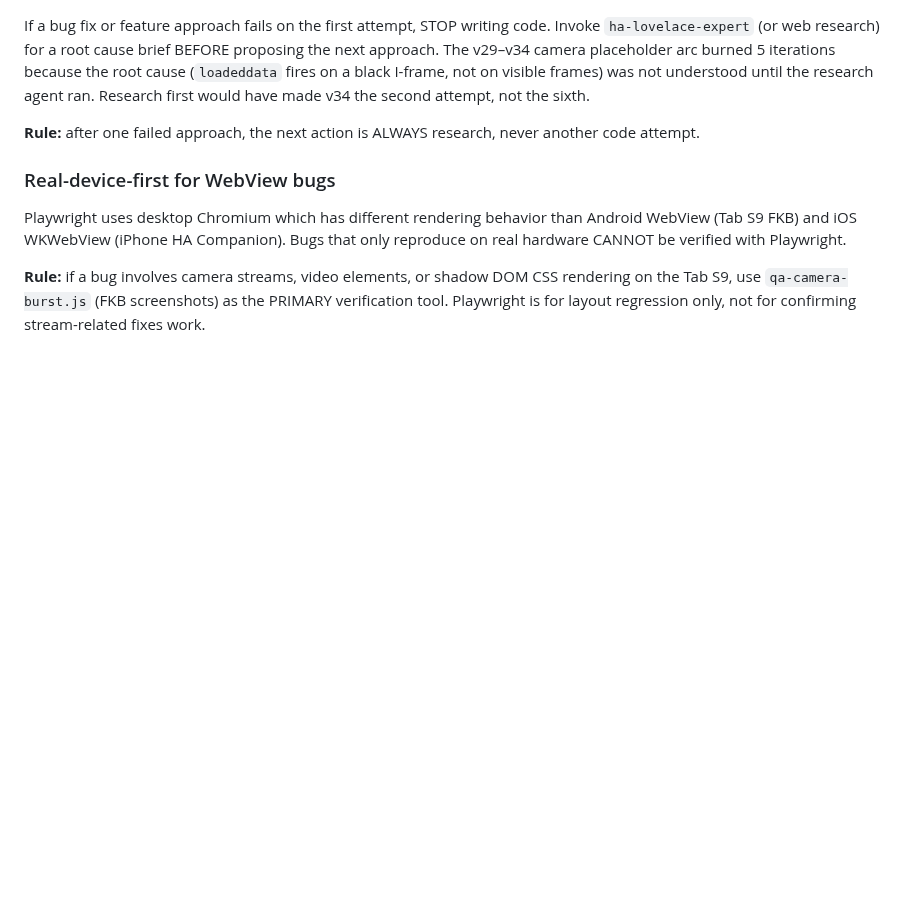
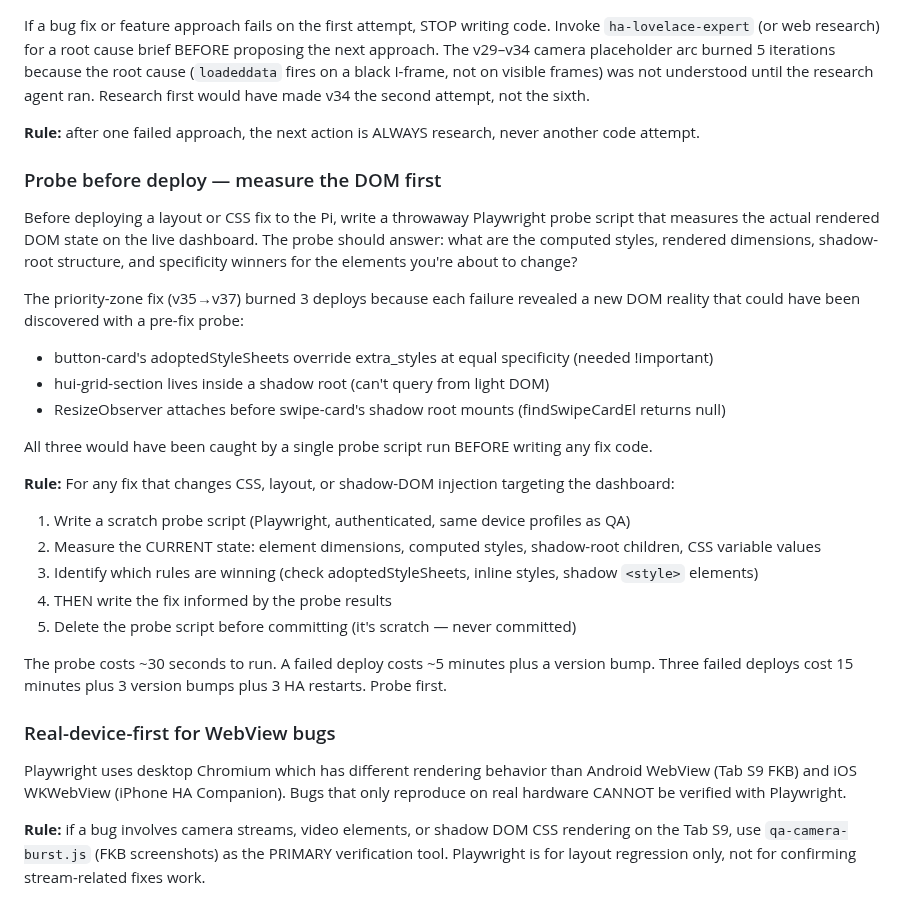
Before and after one commit to chris-kintegratedSystems/ha-dashboard, a Markdown page: CLAUDE.md, the part around the change. Rendered like a GitHub page; blank space fills up the shorter version.

Commit message:
chore: add probe-before-deploy efficiency rule to CLAUDE.md

```diff
--- a/CLAUDE.md
+++ b/CLAUDE.md
@@ -389,6 +389,45 @@ made v34 the second attempt, not the sixth.
 **Rule:** after one failed approach, the next action is ALWAYS
 research, never another code attempt.
 
+### Probe before deploy — measure the DOM first
+
+Before deploying a layout or CSS fix to the Pi, write a throwaway
+Playwright probe script that measures the actual rendered DOM state on
+the live dashboard. The probe should answer: what are the computed
+styles, rendered dimensions, shadow-root structure, and specificity
+winners for the elements you're about to change?
+
+The priority-zone fix (v35→v37) burned 3 deploys because each failure
+revealed a new DOM reality that could have been discovered with a
+pre-fix probe:
+
+- button-card's adoptedStyleSheets override extra_styles at equal
+  specificity (needed !important)
+- hui-grid-section lives inside a shadow root (can't query from light
+  DOM)
+- ResizeObserver attaches before swipe-card's shadow root mounts
+  (findSwipeCardEl returns null)
+
+All three would have been caught by a single probe script run BEFORE
+writing any fix code.
+
+**Rule:** For any fix that changes CSS, layout, or shadow-DOM
+injection targeting the dashboard:
+
+1. Write a scratch probe script (Playwright, authenticated, same
+   device profiles as QA)
+2. Measure the CURRENT state: element dimensions, computed styles,
+   shadow-root children, CSS variable values
+3. Identify which rules are winning (check adoptedStyleSheets, inline
+   styles, shadow `<style>` elements)
+4. THEN write the fix informed by the probe results
+5. Delete the probe script before committing (it's scratch — never
+   committed)
+
+The probe costs ~30 seconds to run. A failed deploy costs ~5 minutes
+plus a version bump. Three failed deploys cost 15 minutes plus 3
+version bumps plus 3 HA restarts. Probe first.
+
 ### Real-device-first for WebView bugs
 
 Playwright uses desktop Chromium which has different rendering
```
